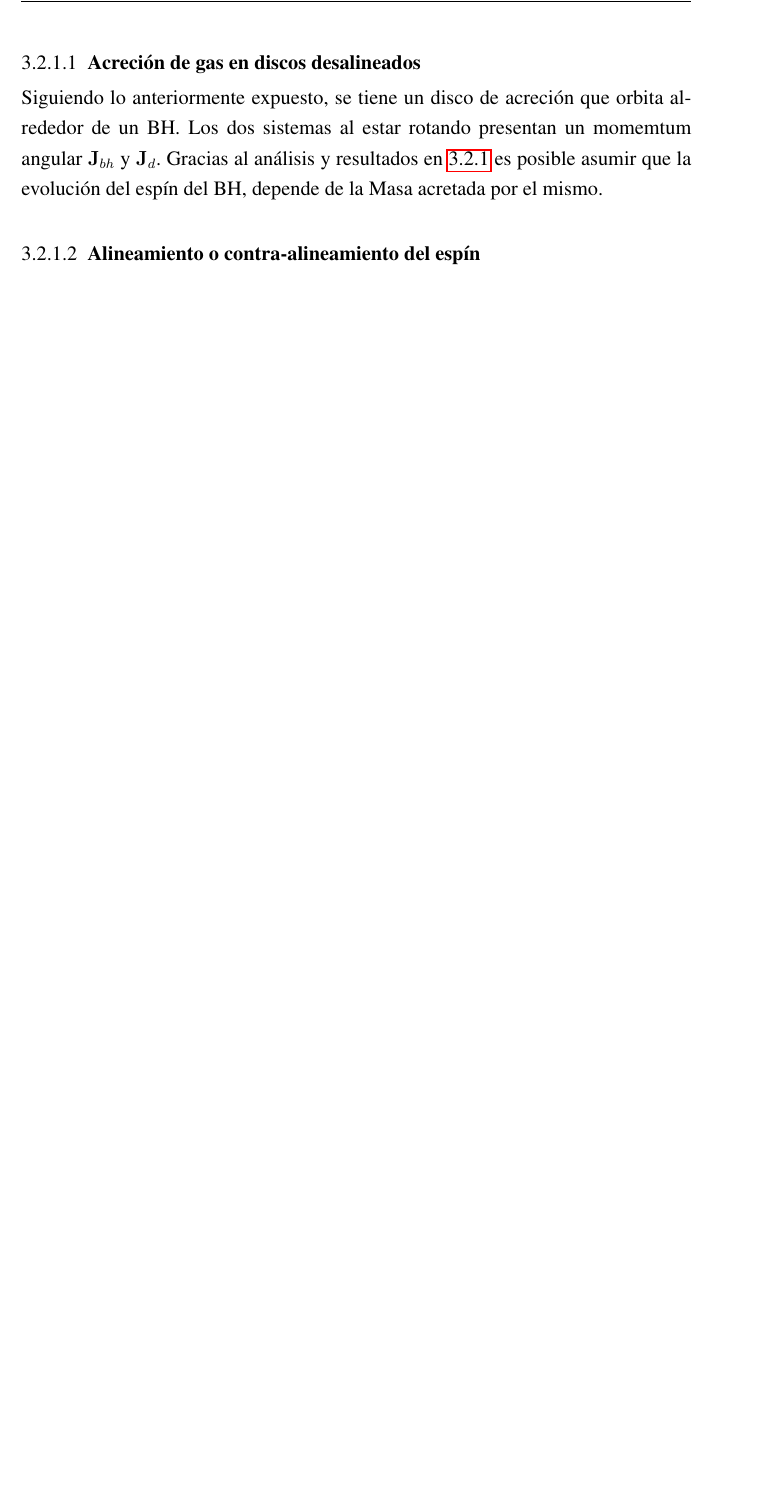
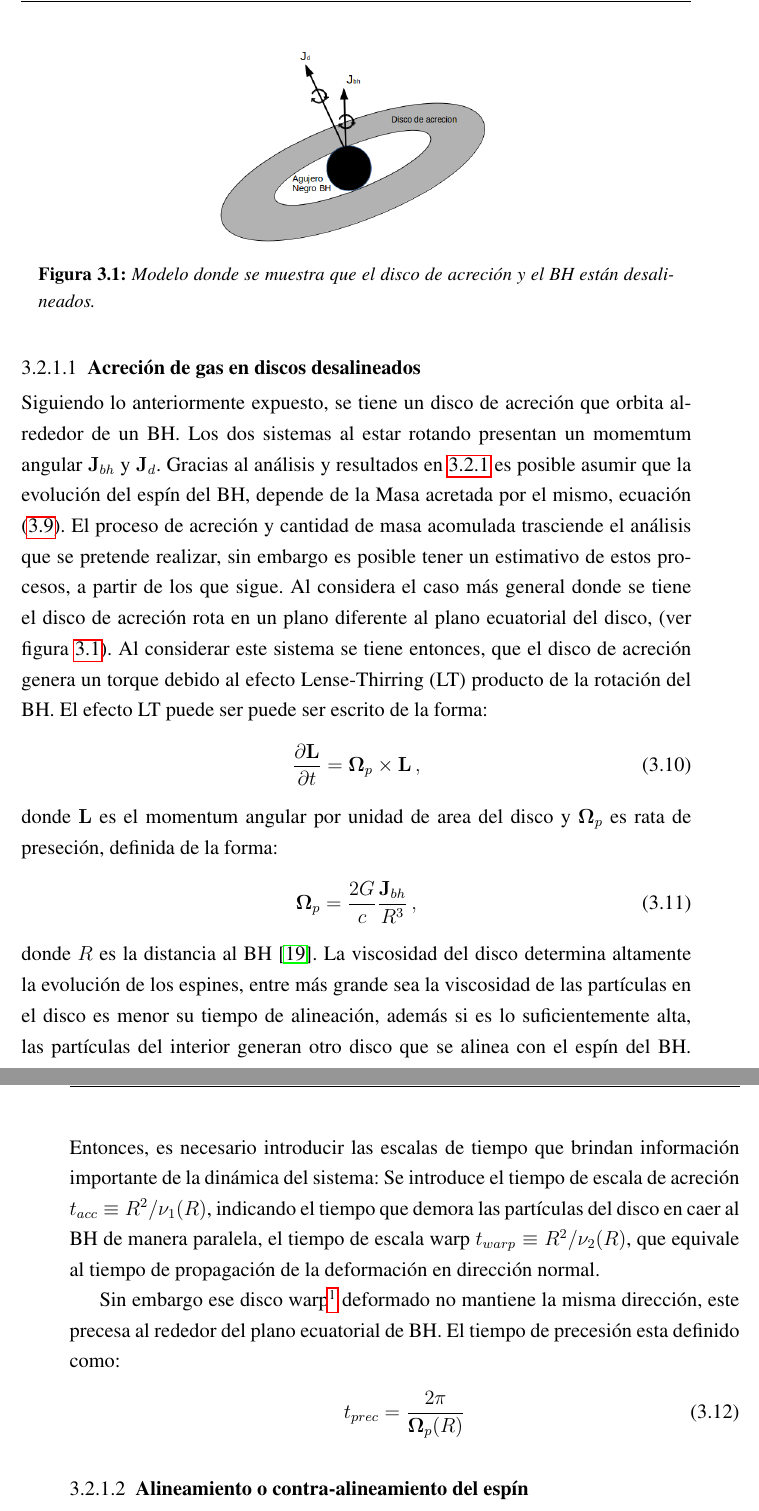
Before and after one commit to Daniel-Montenegro/Thesis_Spanish, a LaTeX thesis (dissertation_sp.tex, which reads chapters/4_Modelo_Spin.tex): part of page 46 of 53 before the commit and two parts of pages 46 and 47 of 55 after it, the two joined at a grey line, cut at the place of the change, the shorter picture padded with empty space. Compiled offline with pdfLaTeX.

Commit message:
escalas de tiempo en el alineamiento

```diff
--- a/chapters/4_Modelo_Spin.tex
+++ b/chapters/4_Modelo_Spin.tex
@@ -123,11 +123,37 @@ La integral a esta solución es obtenida por \cite{bardeen1970}, dando como resu
 \end{align}
 donde $a^{f}$ y $M_{BH}^{f}$, corresponden al espín y masa final del BH. La ecuación (\ref{eq: espin_final a^f}) determina la evolución del espín $a$ durante el tiempo de acreción para un estado inicial.
 
+\begin{center}
+\includegraphics[scale=.35]{./figures/4_Modelo_Spin/Modelo_disco_bh.png}
+\figcaption{\emph{Modelo donde se muestra que el disco de acreción y el BH están desalineados.}}\label{fig: desaliniamineto_bh_disco}
+\end{center}
+
 %------------------------------------------------
     \subsubsection{Acreción de gas en discos desalineados}
     \label{subsubsec: Acrecion gas desaliniado}
 %------------------------------------------------
-Siguiendo lo anteriormente expuesto, se tiene un disco de acreción que orbita alrededor de un BH. Los dos sistemas al estar rotando presentan un momemtum angular ${\bf{J}}_{bh}$ y ${\bf{J}}_{d}$. Gracias al análisis y resultados en \ref{subsec: Acrecion_gas} es posible asumir que la evolución del espín del BH, depende de la Masa acretada por el mismo.
+Siguiendo lo anteriormente expuesto, se tiene un disco de acreción que orbita alrededor de un BH. Los dos sistemas al estar rotando presentan un momemtum angular ${\bf{J}}_{bh}$ y ${\bf{J}}_{d}$. Gracias al análisis y resultados en \ref{subsec: Acrecion_gas} es posible asumir que la evolución del espín del BH, depende de la Masa acretada por el mismo, ecuación (\ref{eq: espin_final a^f}). El proceso de acreción y cantidad de masa acomulada trasciende el análisis que se pretende realizar, sin embargo es posible tener un estimativo de estos procesos, a partir de los que sigue. Al considera el caso más general donde se tiene el disco de acreción rota en un plano diferente al plano ecuatorial del disco, (ver figura \ref{fig: desaliniamineto_bh_disco}). Al considerar este sistema se tiene entonces, que el disco de acreción genera un torque debido al efecto Lense-Thirring (LT) producto de la rotación del BH. El efecto LT puede ser puede ser escrito de la forma:
+%
+\begin{align}
+    \frac{\partial {\bf{L}}}{\partial t}={\bf{\Omega}}_{p}\times{\bf{L}}\,,
+    \label{eq: lense-Thirring}
+\end{align}
+%
+donde ${\bf{L}}$ es el momentum angular por unidad de area del disco y ${\bf{\Omega}}_{p}$ es rata de preseción, definida de la forma:
+%
+\begin{align}
+    {\bf{\Omega}}_{p}=\frac{2G}{c}\frac{{\bf{J}}_{bh}}{R^{3}}\,,
+\end{align}
+%
+donde $R$ es la distancia al BH \cite{pringle1992}. La viscosidad del disco determina altamente la evolución de los espines, entre más grande sea la viscosidad de las partículas en el disco es menor su tiempo de alineación, además si es lo suficientemente alta, las partículas del interior generan otro disco que se alinea con el espín del BH. Entonces, es necesario introducir las escalas de tiempo que brindan información importante de la dinámica del sistema: Se introduce el tiempo de escala de acreción $t_{acc}\equiv R^{2}/\nu_{1}(R)$, indicando el tiempo que demora las partículas del disco en caer al BH de manera paralela, el tiempo de escala warp $t_{warp}\equiv R^{2}/\nu_{2}(R)$, que equivale al tiempo de propagación de la deformación en dirección normal.
+
+Sin embargo ese disco warp\footnote{disco interno que fue deformado por la alta viscosidad} deformado no mantiene la misma dirección, este precesa al rededor del plano ecuatorial de BH. El tiempo de precesión esta definido como:
+%
+\begin{align}
+    t_{prec}= \frac{2\pi}{{\bf{\Omega}}_p(R)}
+\end{align}
+
+
 
 
 
```
Also changed, not shown: chapters/ref.bib (+10 -0 lines), figures/4_Modelo_Spin/Modelo_disco_bh.png (added).
